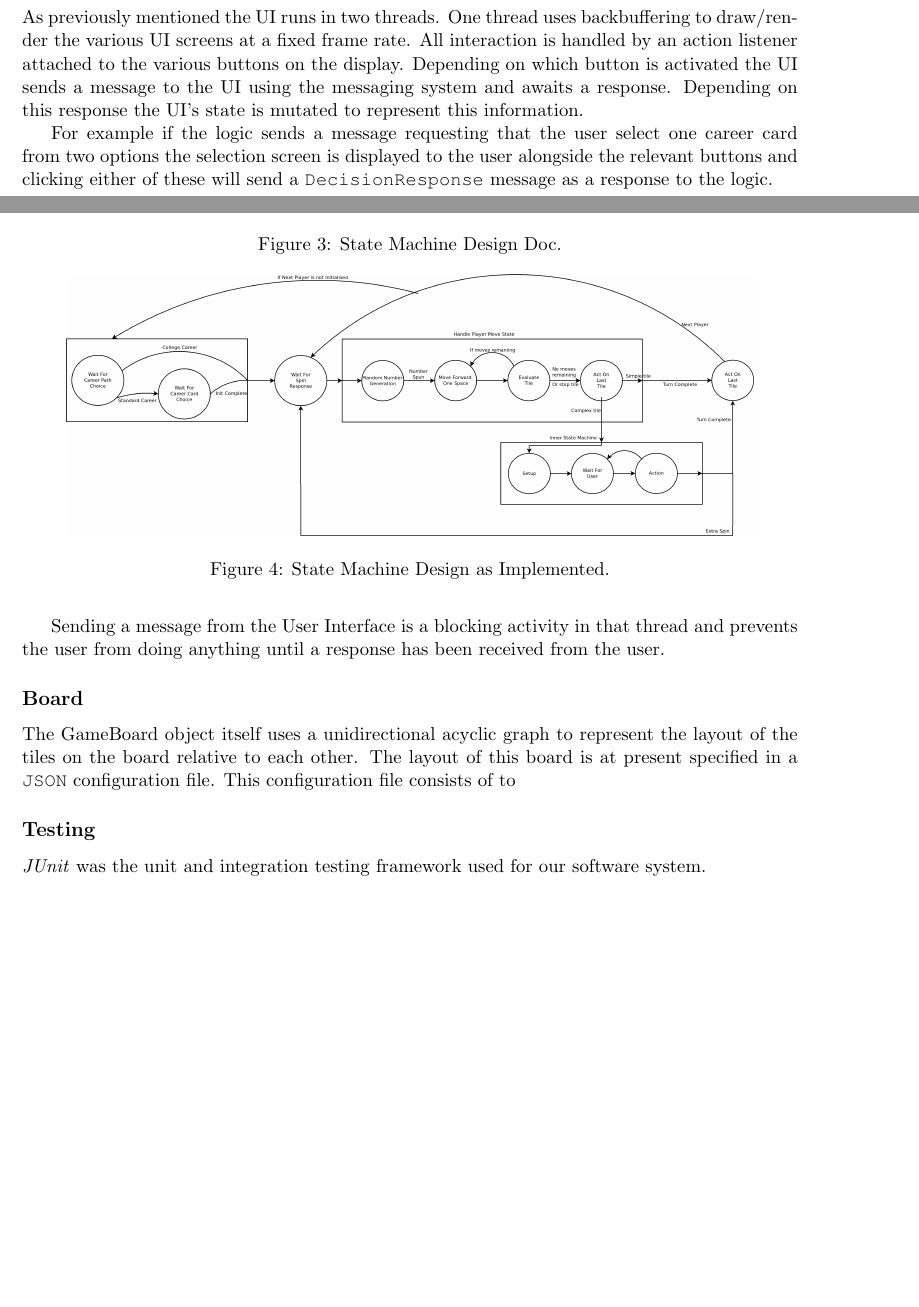
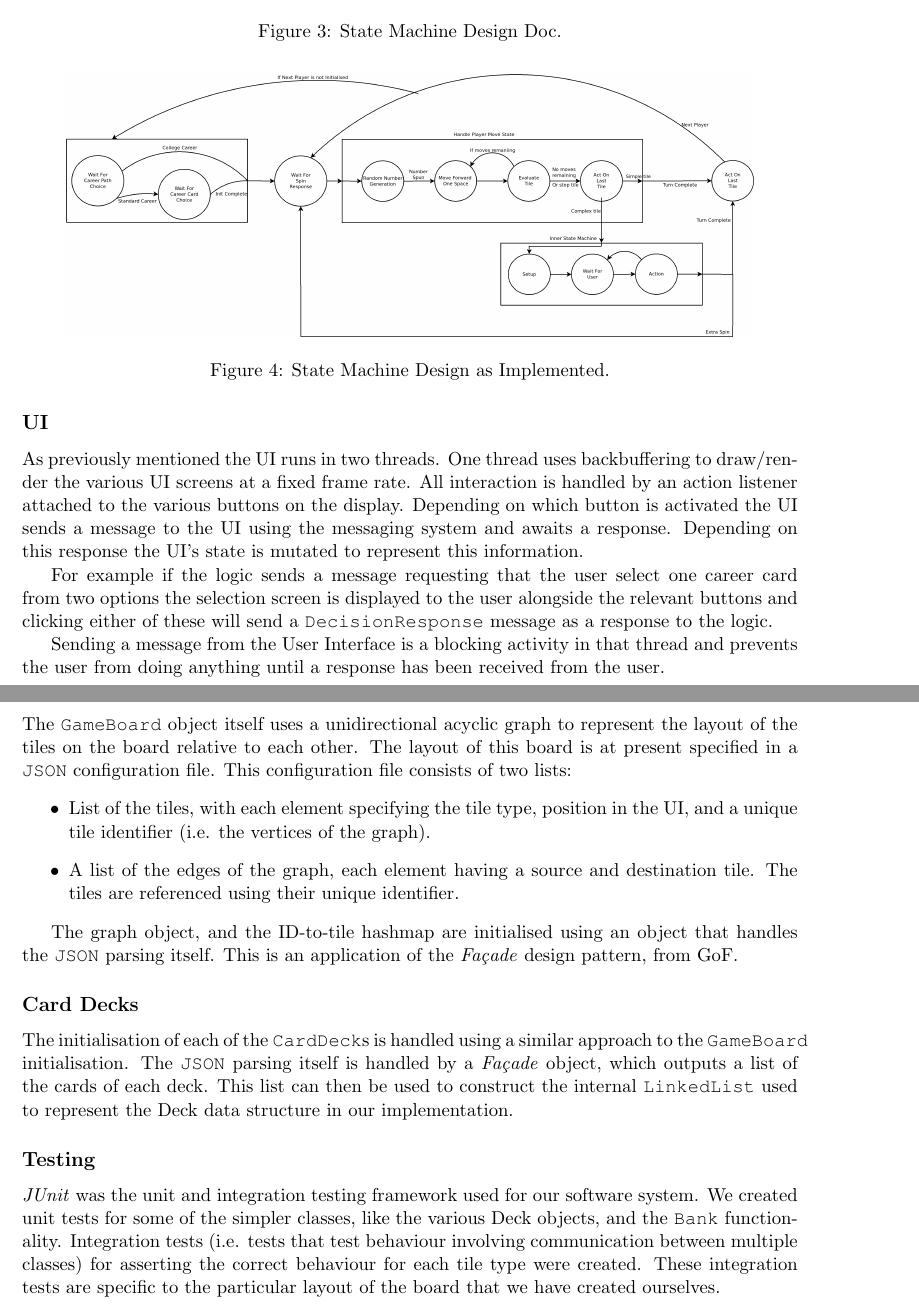
Before and after one commit to andmannion/GameOfLife, a LaTeX document (doc/design_decisions.tex): two parts of pages 3 and 4 of 5 before the commit and two parts of pages 4 and 5 of 5 after it, joined at a grey line, cut so that both start at the same text, the shorter picture padded with empty space. Compiled offline with pdfLaTeX.

Commit message:
Adding brief explanations for GameBoard and CardDeck initialisation

```diff
--- a/doc/design_decisions.tex
+++ b/doc/design_decisions.tex
@@ -123,7 +123,7 @@ The messaging interface itself is quite simple. The \texttt{GameEngine} object c
 		\caption{State Machine Design Doc.}
 		\label{fig:state_machine}
 	\end{figure}
-	\begin{figure}[!h]
+	\begin{figure}[H]
 		\centering
 		\includegraphics[scale=.1]{state_machine_high_level}
 		\caption{State Machine Design as Implemented.}
@@ -143,10 +143,20 @@ The messaging interface itself is quite simple. The \texttt{GameEngine} object c
 	\end{figure}
 
 	\subsection*{Board}
-	The GameBoard object itself uses a unidirectional acyclic graph to represent the layout of the tiles on the board relative to each other. The layout of this board is at present specified in a \texttt{JSON} configuration file. This configuration file consists of to
+	The \texttt{GameBoard} object itself uses a unidirectional acyclic graph to represent the layout of the tiles on the board relative to each other. The layout of this board is at present specified in a \texttt{JSON} configuration file. This configuration file consists of two lists:
+	\begin{itemize}
+	\item List of the tiles, with each element specifying the tile type, position in the UI, and a unique tile identifier (i.e. the vertices of the graph).
+	\item A list of the edges of the graph, each element having a source and destination tile. The tiles are referenced using their unique identifier.
+	\end{itemize}
+
+	The graph object, and the ID-to-tile hashmap are initialised using an object that handles the \texttt{JSON} parsing itself. This is an application of the \textit{Fa\c{c}ade} design pattern, from GoF.
+
+	\subsection*{Card Decks}
+	The initialisation of each of the \texttt{CardDeck}s is handled using a similar approach to the \texttt{GameBoard} initialisation. The \texttt{JSON} parsing itself is handled by a \textit{Fa\c{c}ade} object, which outputs a list of the cards of each deck. This list can then be used to construct the internal \texttt{LinkedList} used to represent the Deck data structure in our implementation.
 
 	\subsection*{Testing}
-	\textit{JUnit} was the unit and integration testing framework used for our software system.
+	\textit{JUnit} was the unit and integration testing framework used for our software system. We created unit tests for some of the simpler classes, like the various Deck objects, and the \texttt{Bank} functionality.
+	Integration tests (i.e. tests that test behaviour involving communication between multiple classes) for asserting the correct behaviour for each tile type were created. These integration tests are specific to the particular layout of the board that we have created ourselves.
 
 
 \end{document}
```
Also changed, not shown: doc/design_decisions.tex (4 more changed lines).
